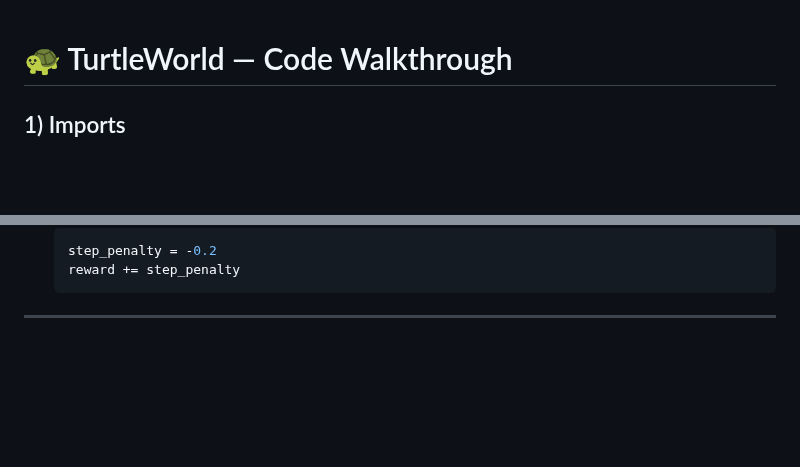
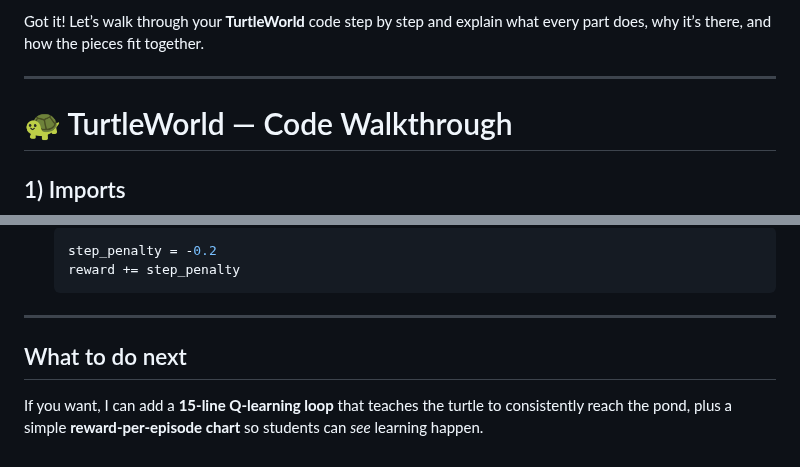
Before and after one commit to azamsharpschool/machine-learning-aiml-aais, a Markdown page: AAIS-332/resources/turtle.md, 2 parts joined by grey strips. GitHub-like rendering; blank space fills up the shorter version.

Commit message:
added turtle

````diff
--- a/AAIS-332/resources/turtle.md
+++ b/AAIS-332/resources/turtle.md
@@ -1,3 +1,6 @@
+Got it! Let’s walk through your **TurtleWorld** code step by step and explain what every part does, why it’s there, and how the pieces fit together.
+
+---
 
 # 🐢 TurtleWorld — Code Walkthrough
 
@@ -228,3 +231,7 @@ for step in range(100):
   ```
 
 ---
+
+## What to do next
+
+If you want, I can add a **15-line Q-learning loop** that teaches the turtle to consistently reach the pond, plus a simple **reward-per-episode chart** so students can *see* learning happen.
````
